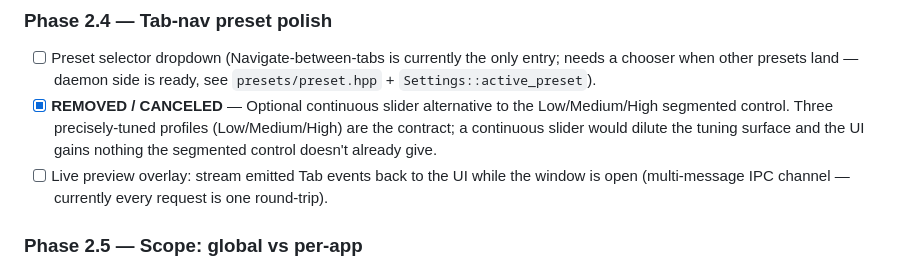
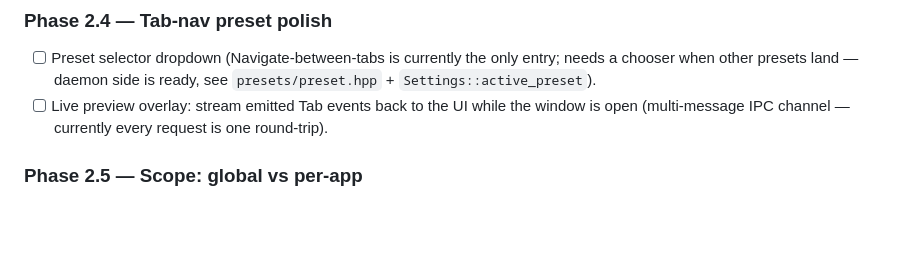
Before and after one commit to vseprr/loginext, a Markdown page: progress.md, the part around the change. Drawn GitHub-style; blank space fills up the shorter version.

```diff
--- a/progress.md
+++ b/progress.md
@@ -30,7 +30,6 @@ For implementation rules see [agents.md](./agents.md). For active performance di
 
 ### Phase 2.4 — Tab-nav preset polish
 - [ ] Preset selector dropdown (Navigate-between-tabs is currently the only entry; needs a chooser when other presets land — daemon side is ready, see `presets/preset.hpp` + `Settings::active_preset`).
-- [x] **REMOVED / CANCELED** — Optional continuous slider alternative to the Low/Medium/High segmented control. Three precisely-tuned profiles (Low/Medium/High) are the contract; a continuous slider would dilute the tuning surface and the UI gains nothing the segmented control doesn't already give.
 - [ ] Live preview overlay: stream emitted Tab events back to the UI while the window is open (multi-message IPC channel — currently every request is one round-trip).
 
 ### Phase 2.5 — Scope: global vs per-app
```
